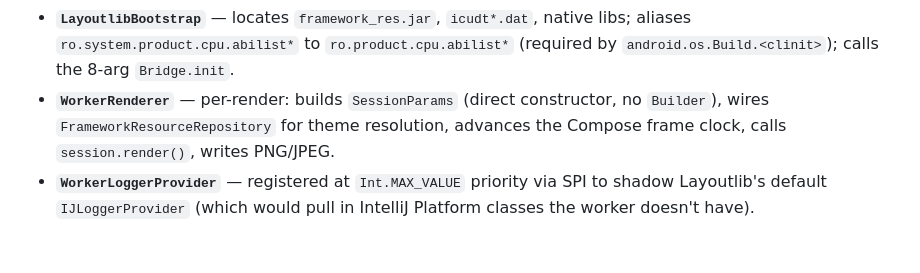
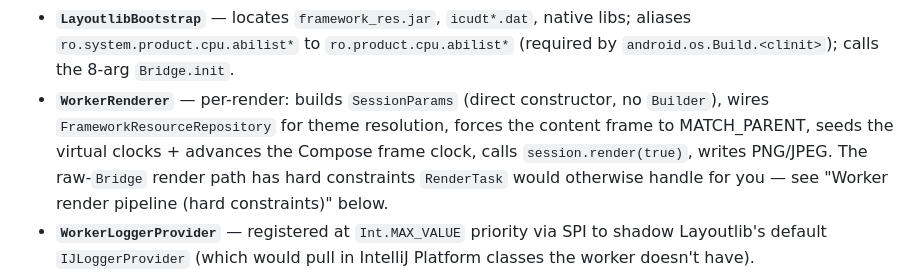
Before and after one commit to keymusicman/Sight, a Markdown page: idea-plugin/COMPOSABLE_RENDERING.md, the part around one of its changes. GitHub-like rendering; blank space fills up the shorter version.

```diff
--- a/idea-plugin/COMPOSABLE_RENDERING.md
+++ b/idea-plugin/COMPOSABLE_RENDERING.md
@@ -330,8 +330,11 @@ through long sessions.
   libs; aliases `ro.system.product.cpu.abilist*` to `ro.product.cpu.abilist*`
   (required by `android.os.Build.<clinit>`); calls the 8-arg `Bridge.init`.
 - **`WorkerRenderer`** — per-render: builds `SessionParams` (direct constructor,
-  no `Builder`), wires `FrameworkResourceRepository` for theme resolution,
-  advances the Compose frame clock, calls `session.render()`, writes PNG/JPEG.
+  no `Builder`), wires `FrameworkResourceRepository` for theme resolution, forces
+  the content frame to MATCH_PARENT, seeds the virtual clocks + advances the Compose
+  frame clock, calls `session.render(true)`, writes PNG/JPEG. The raw-`Bridge` render
+  path has hard constraints `RenderTask` would otherwise handle for you — see
+  "Worker render pipeline (hard constraints)" below.
 - **`WorkerLoggerProvider`** — registered at `Int.MAX_VALUE` priority via SPI to
   shadow Layoutlib's default `IJLoggerProvider` (which would pull in IntelliJ
   Platform classes the worker doesn't have).
```
Also changed, not shown: other parts of idea-plugin/COMPOSABLE_RENDERING.md (+74 -0 lines).
